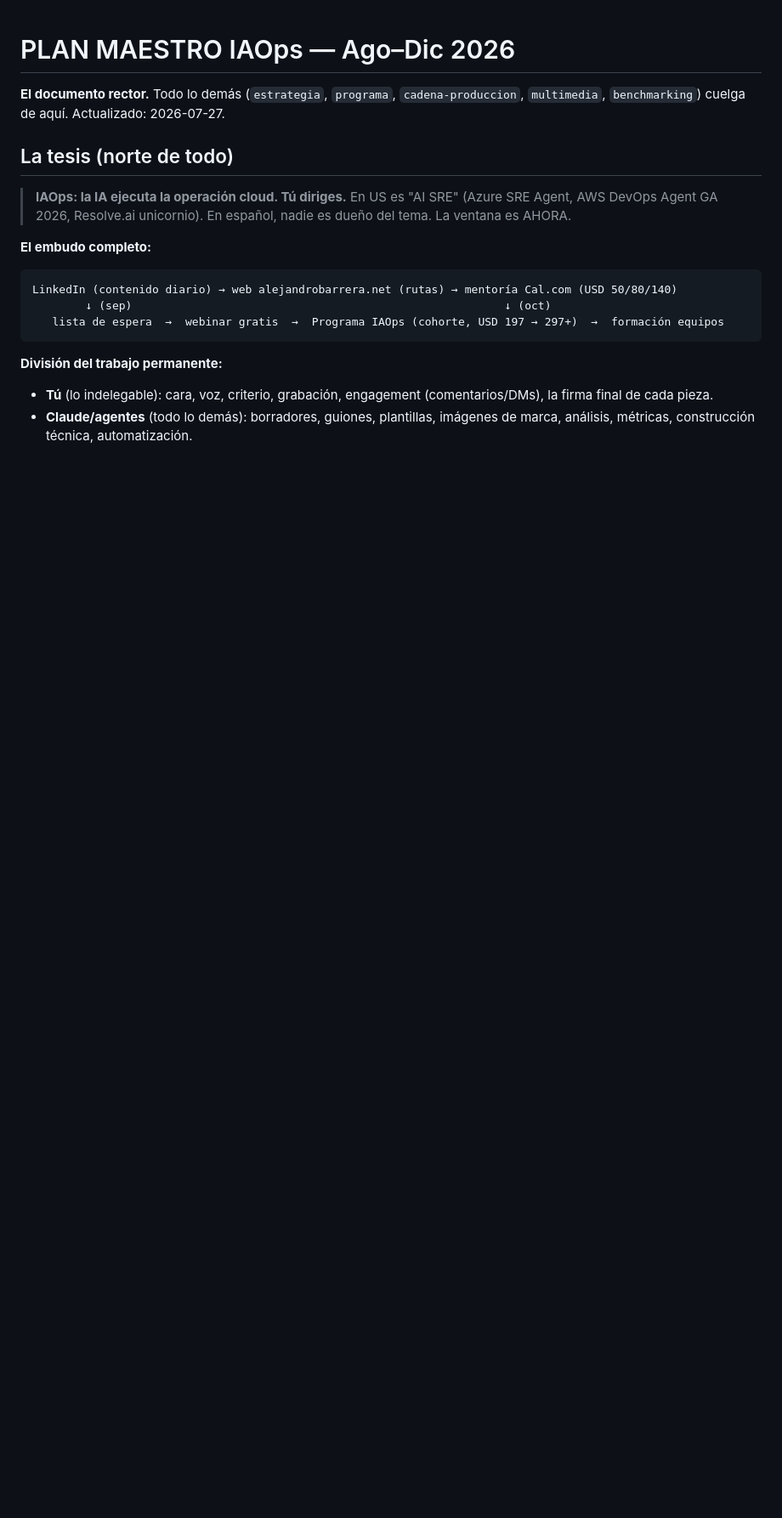
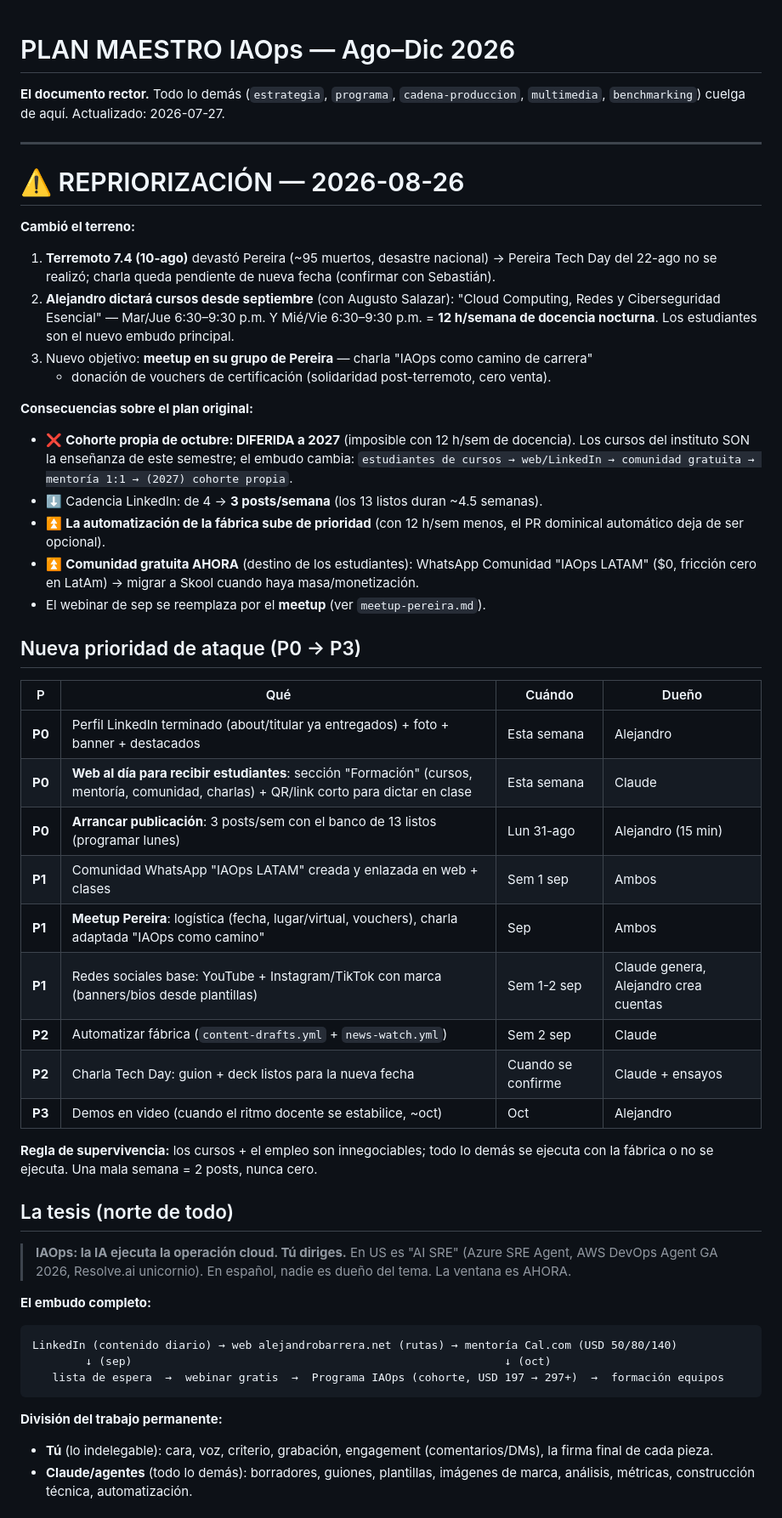
Before and after one commit to alejandrobarreracorrea/essionix-portal-alejandrobarrera, a Markdown page: docs/iaops/plan-maestro.md, the part around the change. Shown at 85% size. GitHub-like rendering; blank space fills up the shorter version.

```diff
--- a/docs/iaops/plan-maestro.md
+++ b/docs/iaops/plan-maestro.md
@@ -2,6 +2,47 @@
 
 **El documento rector.** Todo lo demás (`estrategia`, `programa`, `cadena-produccion`,
 `multimedia`, `benchmarking`) cuelga de aquí. Actualizado: 2026-07-27.
+
+---
+
+# ⚠️ REPRIORIZACIÓN — 2026-08-26
+
+**Cambió el terreno:**
+1. **Terremoto 7.4 (10-ago)** devastó Pereira (~95 muertos, desastre nacional) → Pereira Tech
+   Day del 22-ago no se realizó; charla queda pendiente de nueva fecha (confirmar con Sebastián).
+2. **Alejandro dictará cursos desde septiembre** (con Augusto Salazar): "Cloud Computing,
+   Redes y Ciberseguridad Esencial" — Mar/Jue 6:30–9:30 p.m. Y Mié/Vie 6:30–9:30 p.m.
+   = **12 h/semana de docencia nocturna**. Los estudiantes son el nuevo embudo principal.
+3. Nuevo objetivo: **meetup en su grupo de Pereira** — charla "IAOps como camino de carrera"
+   + donación de vouchers de certificación (solidaridad post-terremoto, cero venta).
+
+**Consecuencias sobre el plan original:**
+- ❌ **Cohorte propia de octubre: DIFERIDA a 2027** (imposible con 12 h/sem de docencia).
+  Los cursos del instituto SON la enseñanza de este semestre; el embudo cambia:
+  `estudiantes de cursos → web/LinkedIn → comunidad gratuita → mentoría 1:1 → (2027) cohorte propia`.
+- ⬇️ Cadencia LinkedIn: de 4 → **3 posts/semana** (los 13 listos duran ~4.5 semanas).
+- ⏫ **La automatización de la fábrica sube de prioridad** (con 12 h/sem menos, el PR dominical
+  automático deja de ser opcional).
+- ⏫ **Comunidad gratuita AHORA** (destino de los estudiantes): WhatsApp Comunidad "IAOps LATAM"
+  ($0, fricción cero en LatAm) → migrar a Skool cuando haya masa/monetización.
+- El webinar de sep se reemplaza por el **meetup** (ver `meetup-pereira.md`).
+
+## Nueva prioridad de ataque (P0 → P3)
+
+| P | Qué | Cuándo | Dueño |
+|---|---|---|---|
+| **P0** | Perfil LinkedIn terminado (about/titular ya entregados) + foto + banner + destacados | Esta semana | Alejandro |
+| **P0** | **Web al día para recibir estudiantes**: sección "Formación" (cursos, mentoría, comunidad, charlas) + QR/link corto para dictar en clase | Esta semana | Claude |
+| **P0** | **Arrancar publicación**: 3 posts/sem con el banco de 13 listos (programar lunes) | Lun 31-ago | Alejandro (15 min) |
+| **P1** | Comunidad WhatsApp "IAOps LATAM" creada y enlazada en web + clases | Sem 1 sep | Ambos |
+| **P1** | **Meetup Pereira**: logística (fecha, lugar/virtual, vouchers), charla adaptada "IAOps como camino" | Sep | Ambos |
+| **P1** | Redes sociales base: YouTube + Instagram/TikTok con marca (banners/bios desde plantillas) | Sem 1-2 sep | Claude genera, Alejandro crea cuentas |
+| **P2** | Automatizar fábrica (`content-drafts.yml` + `news-watch.yml`) | Sem 2 sep | Claude |
+| **P2** | Charla Tech Day: guion + deck listos para la nueva fecha | Cuando se confirme | Claude + ensayos |
+| **P3** | Demos en video (cuando el ritmo docente se estabilice, ~oct) | Oct | Alejandro |
+
+**Regla de supervivencia:** los cursos + el empleo son innegociables; todo lo demás se ejecuta
+con la fábrica o no se ejecuta. Una mala semana = 2 posts, nunca cero.
 
 ## La tesis (norte de todo)
 
```
Also changed, not shown: docs/iaops/meetup-pereira.md (added, +54 -0 lines).
